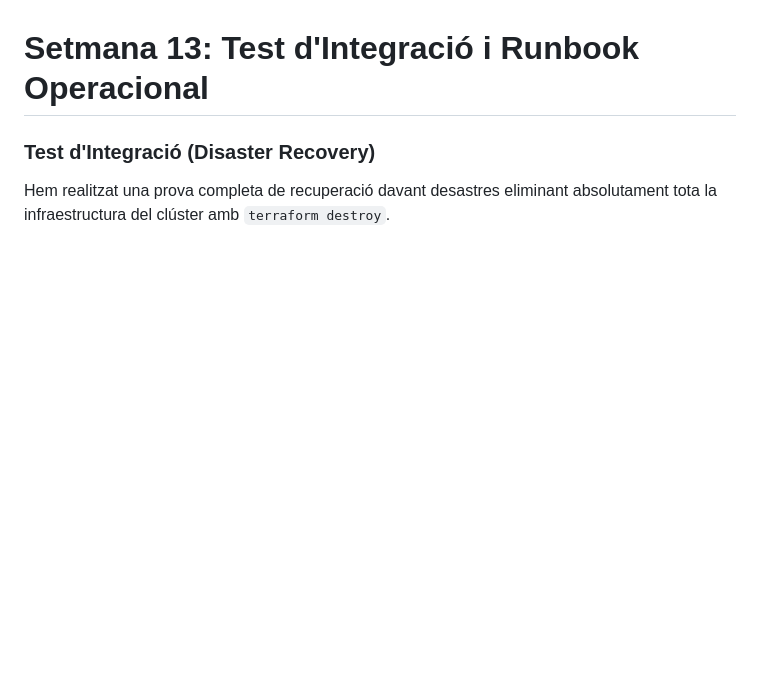
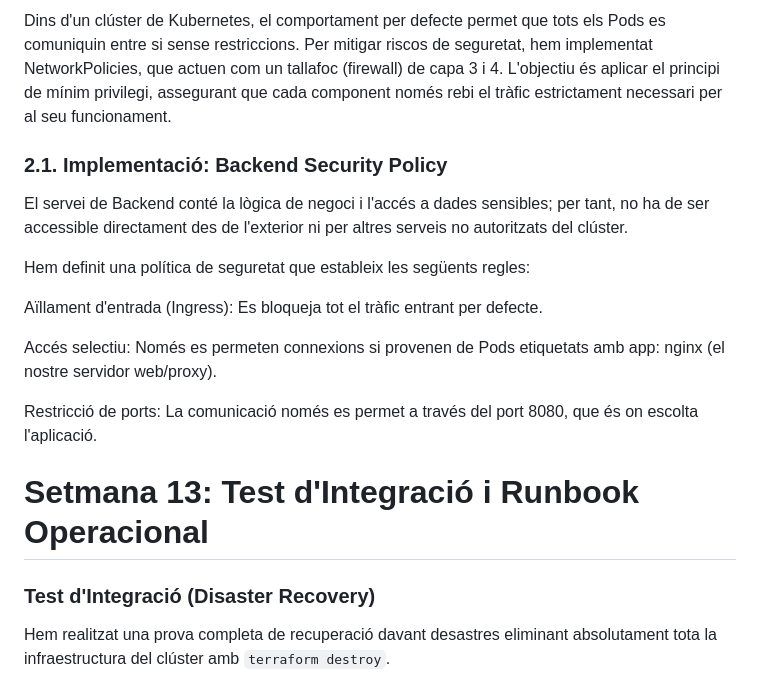
Before and after one commit to scodev27/terraform-k8s-infrastructure, a Markdown page: README.md, the part around one of its changes. GitHub-like rendering; blank space fills up the shorter version.

```diff
--- a/README.md
+++ b/README.md
@@ -125,3 +172,16 @@ A causa de les limitacions de xarxa (GitHub Actions no pot accedir al nostre cl
+Dins d'un clúster de Kubernetes, el comportament per defecte permet que tots els Pods es comuniquin entre si sense restriccions. Per mitigar riscos de seguretat, hem implementat NetworkPolicies, que actuen com un tallafoc (firewall) de capa 3 i 4. L'objectiu és aplicar el principi de mínim privilegi, assegurant que cada component només rebi el tràfic estrictament necessari per al seu funcionament.
+
+### 2.1. Implementació: Backend Security Policy
+El servei de Backend conté la lògica de negoci i l'accés a dades sensibles; per tant, no ha de ser accessible directament des de l'exterior ni per altres serveis no autoritzats del clúster.
+
+Hem definit una política de seguretat que estableix les següents regles:
+
+Aïllament d'entrada (Ingress): Es bloqueja tot el tràfic entrant per defecte.
+
+Accés selectiu: Només es permeten connexions si provenen de Pods etiquetats amb app: nginx (el nostre servidor web/proxy).
+
+Restricció de ports: La comunicació només es permet a través del port 8080, que és on escolta l'aplicació.
+
 # Setmana 13: Test d'Integració i Runbook Operacional
 
 ### Test d'Integració (Disaster Recovery)
```
Also changed, not shown: other parts of README.md (+47 -0 lines).
